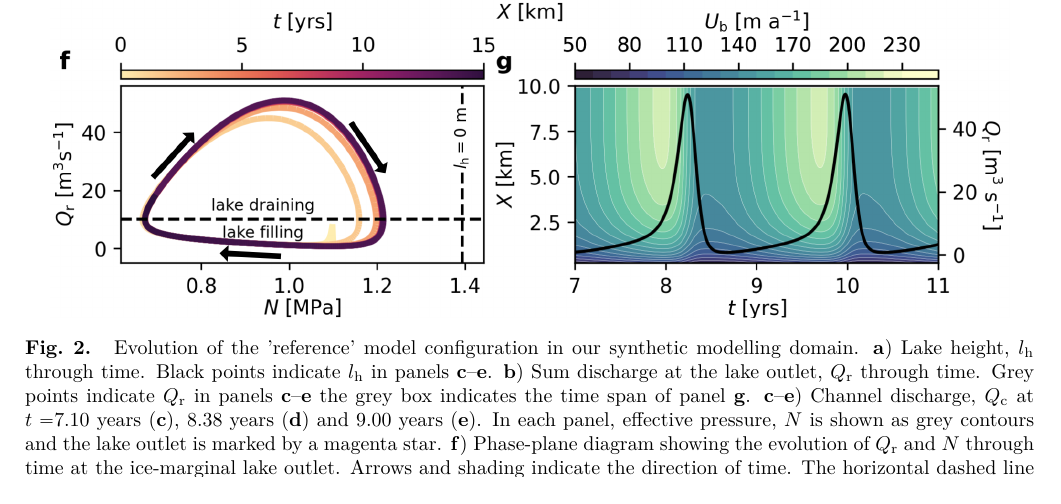
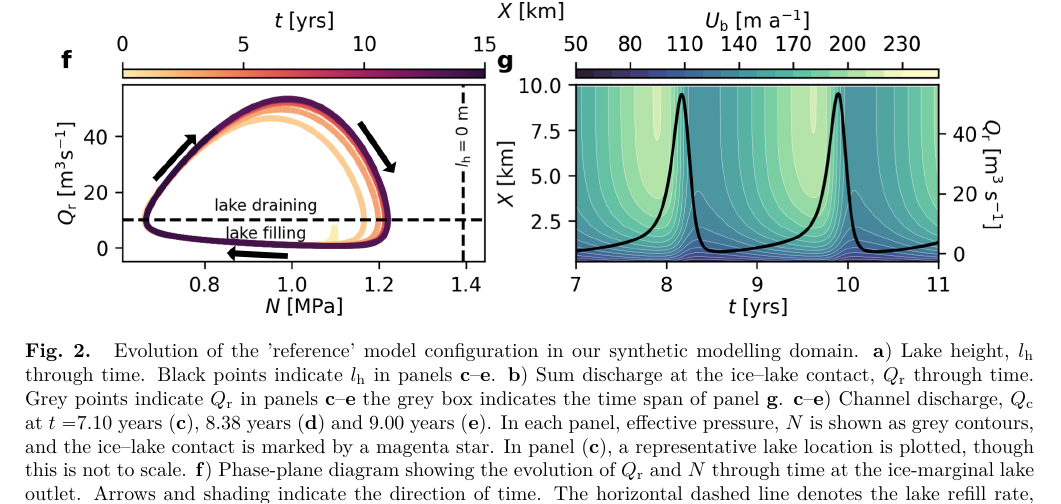
Before and after one commit to The-SLIDE-Project/pyJokulhlaup, a LaTeX document (manuscript/MANUSCRIPT.tex): part of page 13 of 42, cut so that both start at the same text. Compiled offline with pdfLaTeX.

Commit message:
fixed figure 2, changed outlet to ice--lake contact

```diff
--- a/manuscript/MANUSCRIPT.tex
+++ b/manuscript/MANUSCRIPT.tex
@@ -326,7 +326,7 @@
 %\clearpage
 \begin{figure}
 \centering{\includegraphics[width=0.95\textwidth]{./figures/Figure_2/Figure_2.png}}
-\caption{Evolution of the 'reference' model configuration in our synthetic modelling domain. \textbf{a}) Lake height, $l_{\mathrm{h}}$ through time. Black points indicate $l_{\mathrm{h}}$ in panels \textbf{c}--\textbf{e}. \textbf{b}) Sum discharge at the lake outlet, $Q_{\mathrm{r}}$ through time. Grey points indicate $Q_{\mathrm{r}}$ in panels \textbf{c}--\textbf{e} the grey box indicates the time span of panel \textbf{g}. \textbf{c}--\textbf{e}) Channel discharge, $Q_{\mathrm{c}}$ at $t=$7.10 years (\textbf{c}), 8.38 years (\textbf{d}) and 9.00 years (\textbf{e}). In each panel, effective pressure, $N$ is shown as grey contours and the lake outlet is marked by a magenta star. \textbf{f}) Phase-plane diagram showing the evolution of $Q_{\mathrm{r}}$ and $N$ through time at the ice-marginal lake outlet. Arrows and shading indicate the direction of time. The horizontal dashed line denotes the lake refill rate, $Q_{\mathrm{in}} =$ 10 m$^{3}$s$^{-1}$. The vertical dashed line indicates $N$ when $l_{\mathrm{h}}=$0 m. \textbf{g}) Filled contour plot showing the across-flow averaged velocity through time. White contours represent velocity (every 10 ma$^{-1}$) and the black line shows $Q_{\mathrm{r}}$ between years 7--11.}
+\caption{Evolution of the 'reference' model configuration in our synthetic modelling domain. \textbf{a}) Lake height, $l_{\mathrm{h}}$ through time. Black points indicate $l_{\mathrm{h}}$ in panels \textbf{c}--\textbf{e}. \textbf{b}) Sum discharge at the ice--lake contact, $Q_{\mathrm{r}}$ through time. Grey points indicate $Q_{\mathrm{r}}$ in panels \textbf{c}--\textbf{e} the grey box indicates the time span of panel \textbf{g}. \textbf{c}--\textbf{e}) Channel discharge, $Q_{\mathrm{c}}$ at $t=$7.10 years (\textbf{c}), 8.38 years (\textbf{d}) and 9.00 years (\textbf{e}). In each panel, effective pressure, $N$ is shown as grey contours, and the ice--lake contact is marked by a magenta star. In panel (\textbf{c}), a representative lake location is plotted, though this is not to scale. \textbf{f}) Phase-plane diagram showing the evolution of $Q_{\mathrm{r}}$ and $N$ through time at the ice-marginal lake outlet. Arrows and shading indicate the direction of time. The horizontal dashed line denotes the lake refill rate, $Q_{\mathrm{in}} =$ 10 m$^{3}$s$^{-1}$. The vertical dashed line indicates $N$ when $l_{\mathrm{h}}=$0 m. \textbf{g}) Filled contour plot showing the across-flow averaged velocity through time. White contours represent velocity (every 10 ma$^{-1}$) and the black line shows $Q_{\mathrm{r}}$ between years 7--11.}
 \label{FIG:2}
 \end{figure}
 %\clearpage
```
Also changed, not shown: manuscript/figures/Figure_2/._Figure_2.png, manuscript/figures/Figure_2/Figure_2.png.
